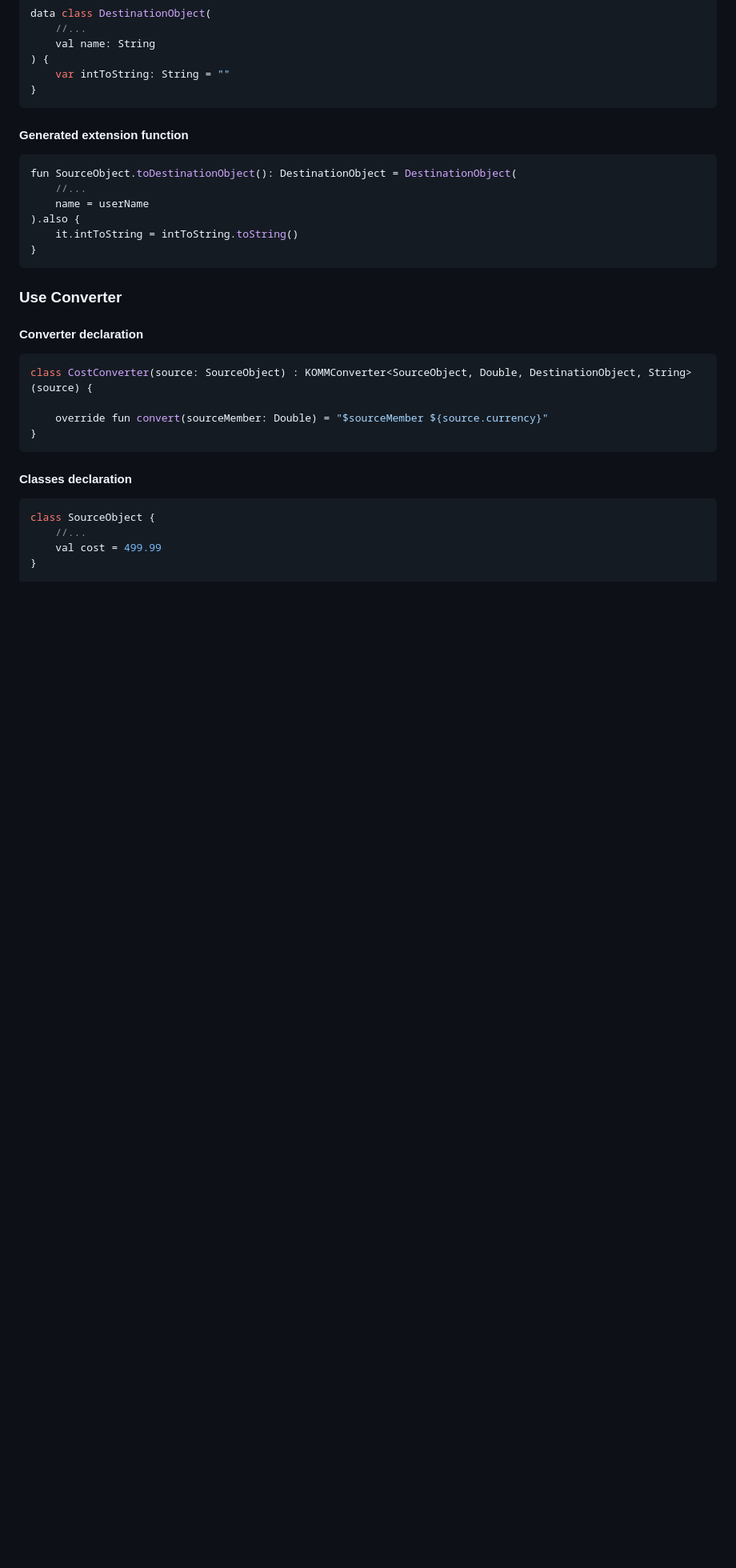
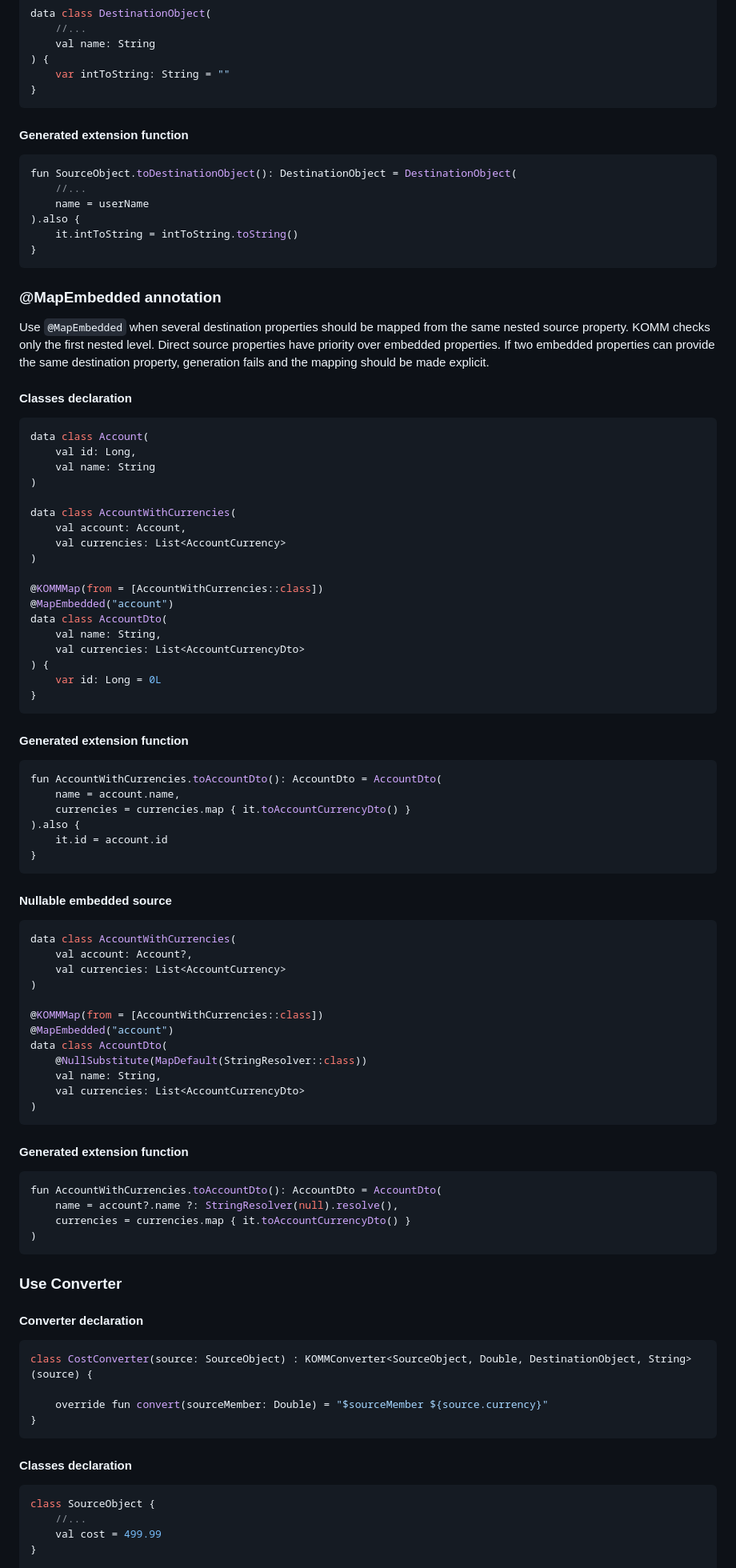
Before and after one commit to Scogun/komm, a Markdown page: README.md, the part around one of its changes. Shown at 80% size. GitHub-like rendering; blank space fills up the shorter version.

Commit message:
Extend README

````diff
--- a/README.md
+++ b/README.md
@@ -262,6 +263,64 @@ fun SourceObject.toDestinationObject(): DestinationObject = DestinationObject(
 ).also {
     it.intToString = intToString.toString()
 }
+```
+
+### @MapEmbedded annotation
+Use `@MapEmbedded` when several destination properties should be mapped from the same nested source property.
+KOMM checks only the first nested level. Direct source properties have priority over embedded properties.
+If two embedded properties can provide the same destination property, generation fails and the mapping should be made explicit.
+
+#### Classes declaration
+```kotlin
+data class Account(
+    val id: Long,
+    val name: String
+)
+
+data class AccountWithCurrencies(
+    val account: Account,
+    val currencies: List<AccountCurrency>
+)
+
+@KOMMMap(from = [AccountWithCurrencies::class])
+@MapEmbedded("account")
+data class AccountDto(
+    val name: String,
+    val currencies: List<AccountCurrencyDto>
+) {
+    var id: Long = 0L
+}
+```
+#### Generated extension function
+```kotlin
+fun AccountWithCurrencies.toAccountDto(): AccountDto = AccountDto(
+    name = account.name,
+    currencies = currencies.map { it.toAccountCurrencyDto() }
+).also {
+    it.id = account.id
+}
+```
+#### Nullable embedded source
+```kotlin
+data class AccountWithCurrencies(
+    val account: Account?,
+    val currencies: List<AccountCurrency>
+)
+
+@KOMMMap(from = [AccountWithCurrencies::class])
+@MapEmbedded("account")
+data class AccountDto(
+    @NullSubstitute(MapDefault(StringResolver::class))
+    val name: String,
+    val currencies: List<AccountCurrencyDto>
+)
+```
+#### Generated extension function
+```kotlin
+fun AccountWithCurrencies.toAccountDto(): AccountDto = AccountDto(
+    name = account?.name ?: StringResolver(null).resolve(),
+    currencies = currencies.map { it.toAccountCurrencyDto() }
+)
 ```
 
 ### Use Converter
````
Also changed, not shown: other parts of README.md (+1 -0 lines).
